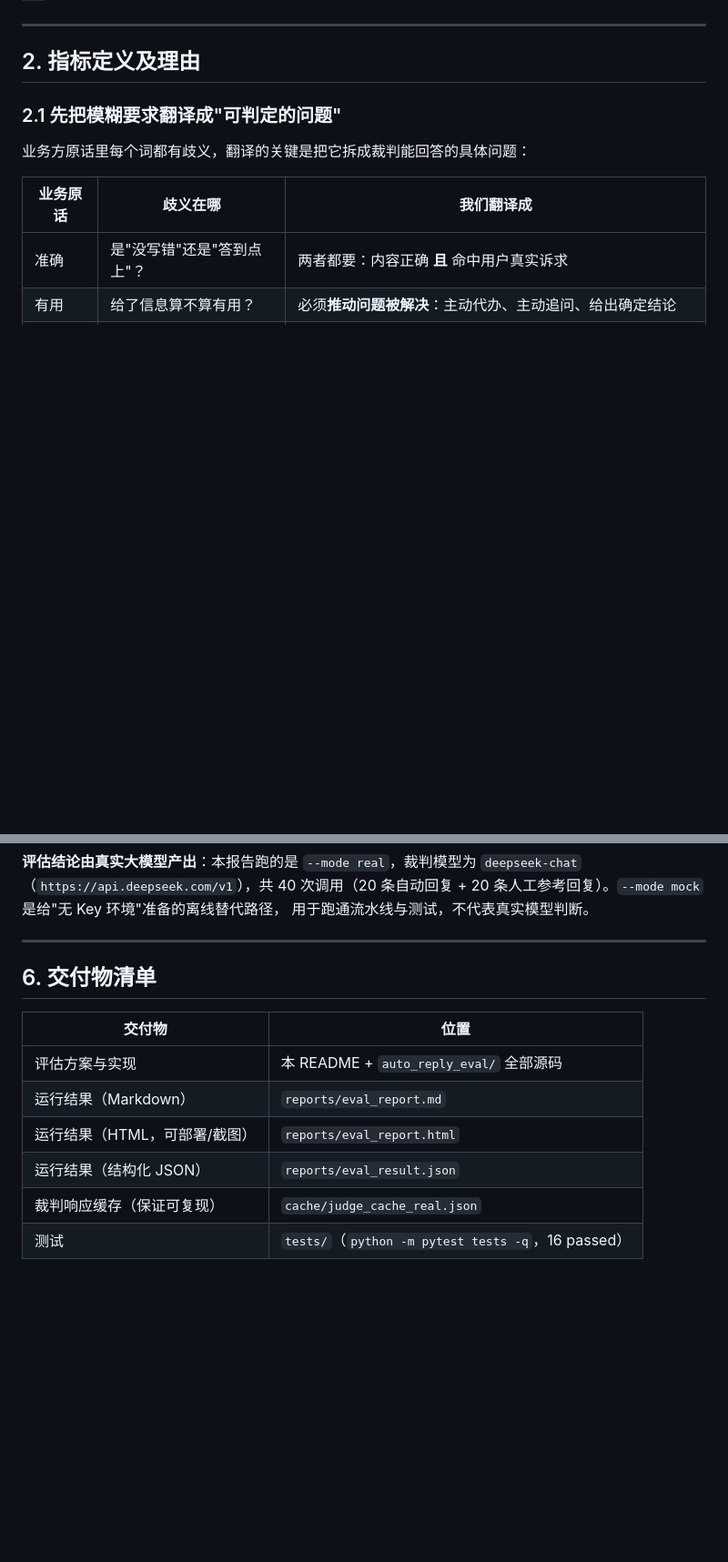
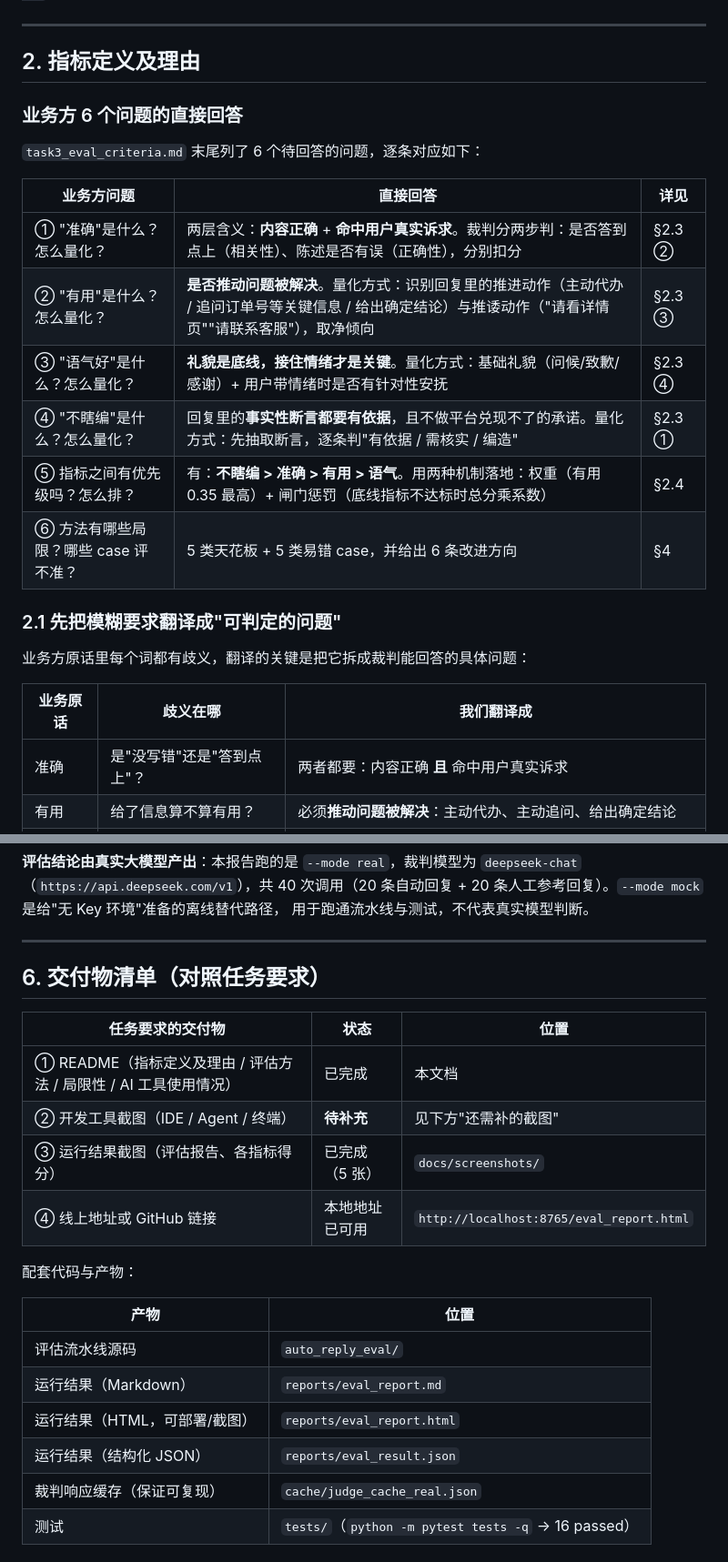
Before and after one commit to CodingYangDev/auto-reply-eval, a Markdown page: README.md, 2 parts joined by grey strips. Shown: that part at 91% size. Rendered like a GitHub page; blank space fills up the shorter version.

```diff
--- a/README.md
+++ b/README.md
@@ -70,6 +81,19 @@ python -m pytest tests -q
 ---
 
 ## 2. 指标定义及理由
+
+### 业务方 6 个问题的直接回答
+
+`task3_eval_criteria.md` 末尾列了 6 个待回答的问题，逐条对应如下：
+
+| 业务方问题 | 直接回答 | 详见 |
+| --- | --- | --- |
+| ① "准确"是什么？怎么量化？ | 两层含义：**内容正确** + **命中用户真实诉求**。裁判分两步判：是否答到点上（相关性）、陈述是否有误（正确性），分别扣分 | §2.3 ② |
+| ② "有用"是什么？怎么量化？ | **是否推动问题被解决**。量化方式：识别回复里的推进动作（主动代办 / 追问订单号等关键信息 / 给出确定结论）与推诿动作（"请看详情页""请联系客服"），取净倾向 | §2.3 ③ |
+| ③ "语气好"是什么？怎么量化？ | **礼貌是底线，接住情绪才是关键**。量化方式：基础礼貌（问候/致歉/感谢）+ 用户带情绪时是否有针对性安抚 | §2.3 ④ |
+| ④ "不瞎编"是什么？怎么量化？ | 回复里的**事实性断言都要有依据**，且不做平台兑现不了的承诺。量化方式：先抽取断言，逐条判"有依据 / 需核实 / 编造" | §2.3 ① |
+| ⑤ 指标之间有优先级吗？怎么排？ | 有：**不瞎编 > 准确 > 有用 > 语气**。用两种机制落地：权重（有用 0.35 最高）+ 闸门惩罚（底线指标不达标时总分乘系数） | §2.4 |
+| ⑥ 方法有哪些局限？哪些 case 评不准？ | 5 类天花板 + 5 类易错 case，并给出 6 条改进方向 | §4 |
 
 ### 2.1 先把模糊要求翻译成"可判定的问题"
 
@@ -303,14 +327,23 @@ project/
 
 ---
 
-## 6. 交付物清单
+## 6. 交付物清单（对照任务要求）
 
-| 交付物 | 位置 |
+| 任务要求的交付物 | 状态 | 位置 |
+| --- | --- | --- |
+| ① README（指标定义及理由 / 评估方法 / 局限性 / AI 工具使用情况） | 已完成 | 本文档 |
+| ② 开发工具截图（IDE / Agent / 终端） | **待补充** | 见下方"还需补的截图" |
+| ③ 运行结果截图（评估报告、各指标得分） | 已完成（5 张） | `docs/screenshots/` |
+| ④ 线上地址或 GitHub 链接 | 本地地址已可用 | `http://localhost:8765/eval_report.html` |
+
+配套代码与产物：
+
+| 产物 | 位置 |
 | --- | --- |
-| 评估方案与实现 | 本 README + `auto_reply_eval/` 全部源码 |
+| 评估流水线源码 | `auto_reply_eval/` |
 | 运行结果（Markdown） | `reports/eval_report.md` |
 | 运行结果（HTML，可部署/截图） | `reports/eval_report.html` |
 | 运行结果（结构化 JSON） | `reports/eval_result.json` |
 | 裁判响应缓存（保证可复现） | `cache/judge_cache_real.json` |
-| 测试 | `tests/`（`python -m pytest tests -q`，16 passed） |
+| 测试 | `tests/`（`python -m pytest tests -q` → 16 passed） |
 
```
Also changed, not shown: other parts of README.md (+51 -10 lines), reports/eval_report.md (+12 -1 lines), docs/screenshots/01_overview.png (added), docs/screenshots/02_metrics.png (added), docs/screenshots/03_worst_cases.png (added), docs/screenshots/04_validation.png (added), docs/screenshots/05_all_cases.png (added), 7 other files.
